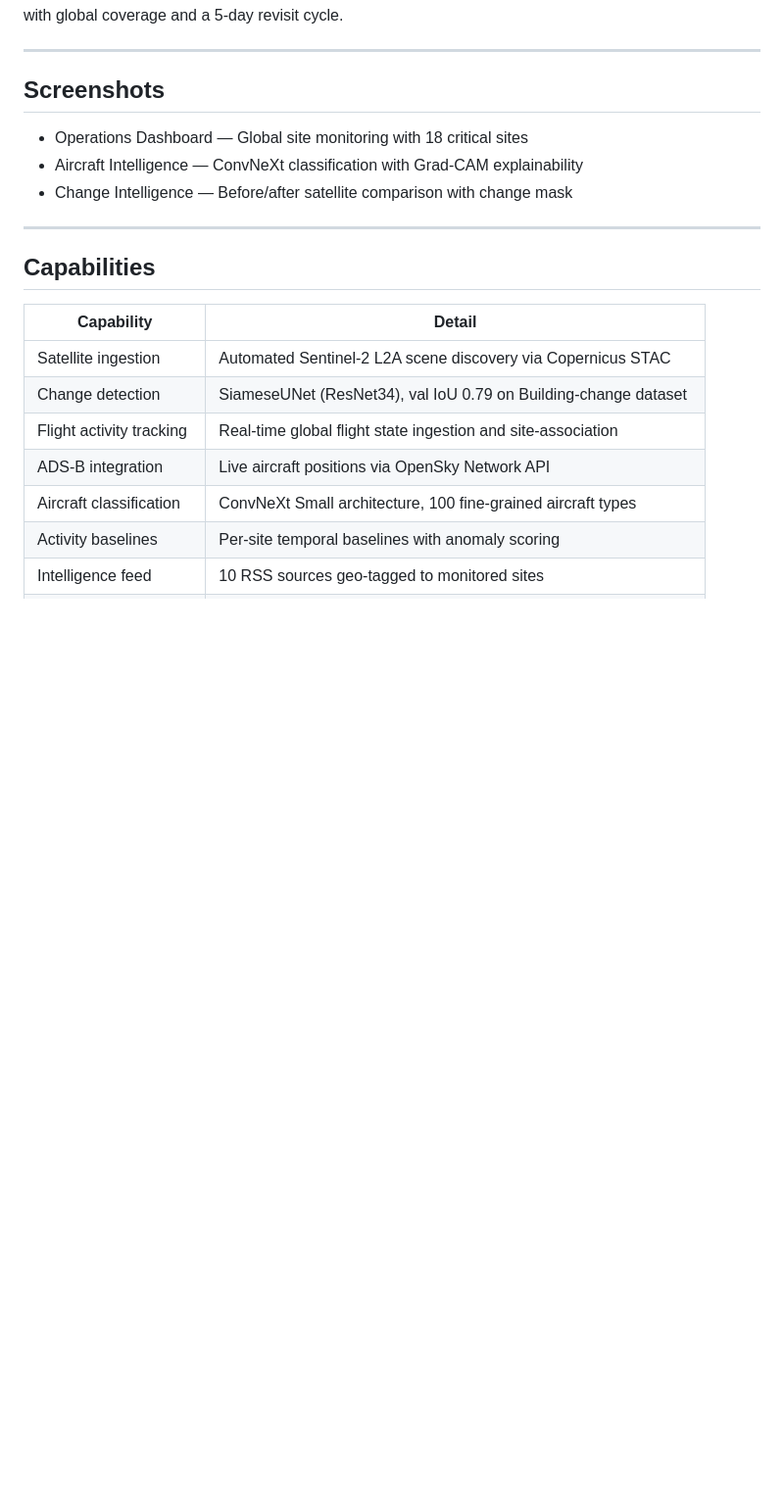
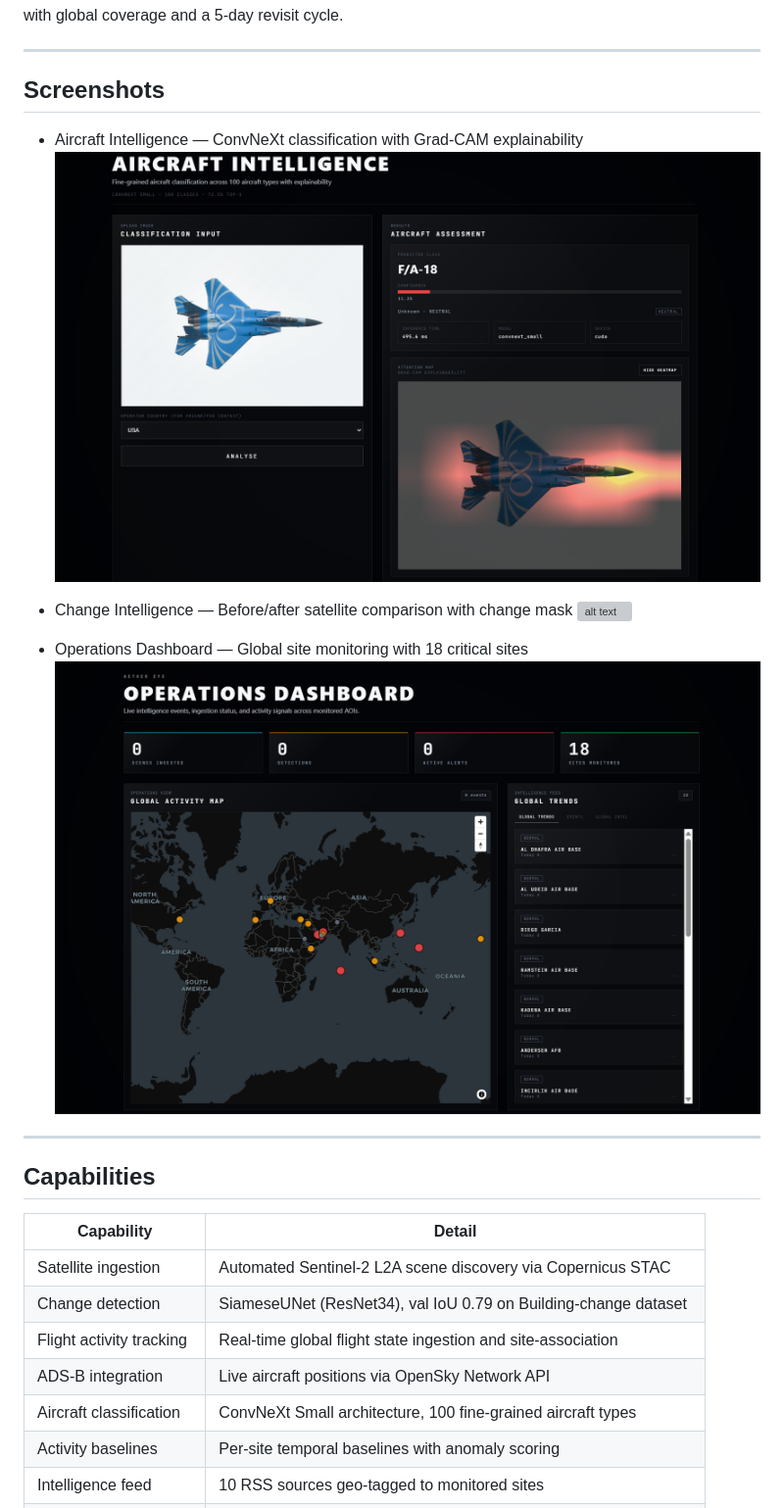
Before and after one commit to XVX-016/Aether-eye, a Markdown page: README.md, the part around the change. Shown: that part at 98% size. Rendered like a GitHub page; pictures changed too: image-2.png (added), image.png (added); blank space fills up the shorter version; grey boxes are pictures that could not be loaded.

Commit message:
read me changes attached screenshots

```diff
--- a/README.md
+++ b/README.md
@@ -18,9 +18,14 @@ The system operates entirely on-premises. No data leaves the deployment environm
 
 <!-- Add screenshots here -->
 
+- Aircraft Intelligence — ConvNeXt classification with Grad-CAM explainability
+![alt text](image-2.png)
+
+- Change Intelligence — Before/after satellite comparison with change mask
+![alt text](image-1.png)
+
 - Operations Dashboard — Global site monitoring with 18 critical sites
-- Aircraft Intelligence — ConvNeXt classification with Grad-CAM explainability
-- Change Intelligence — Before/after satellite comparison with change mask
+![alt text](image.png)
 
 ---
 
```
Also changed, not shown: 1 other file.
